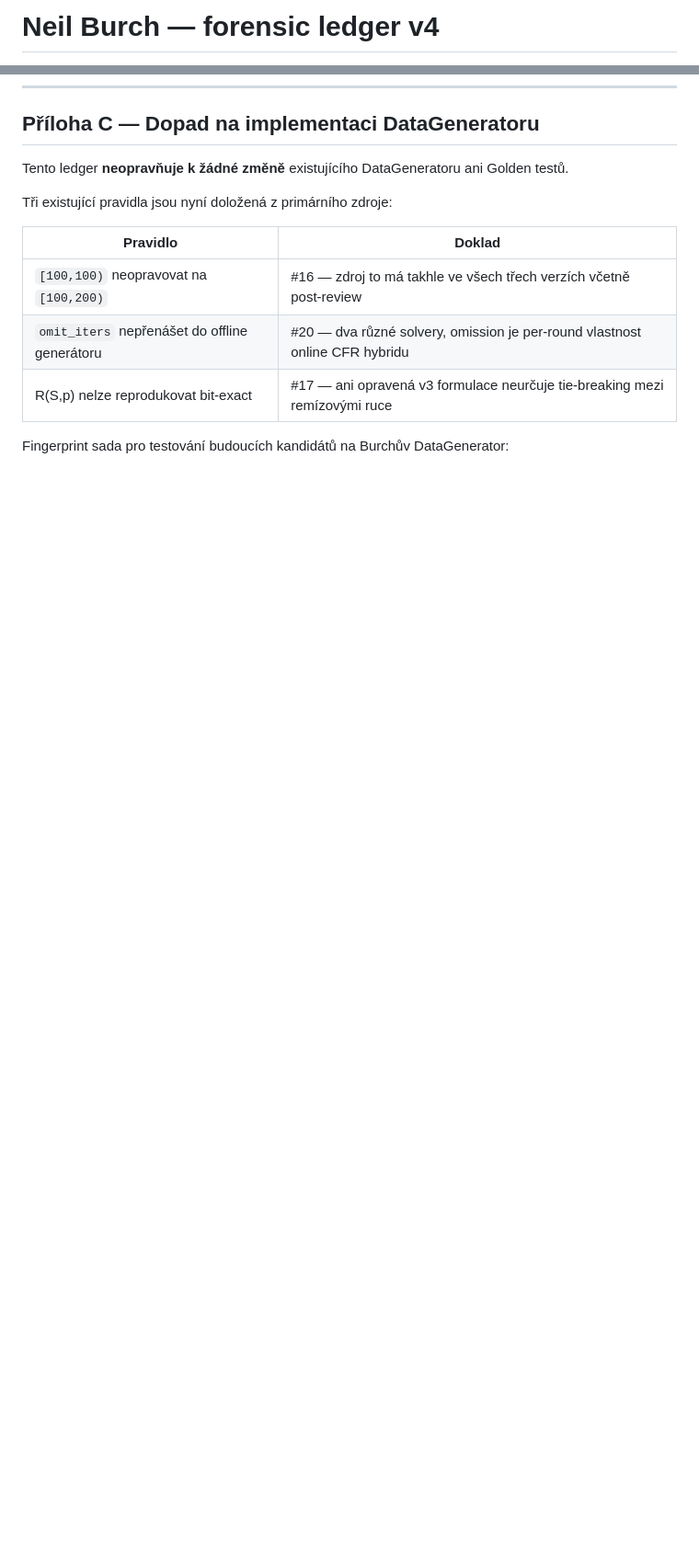
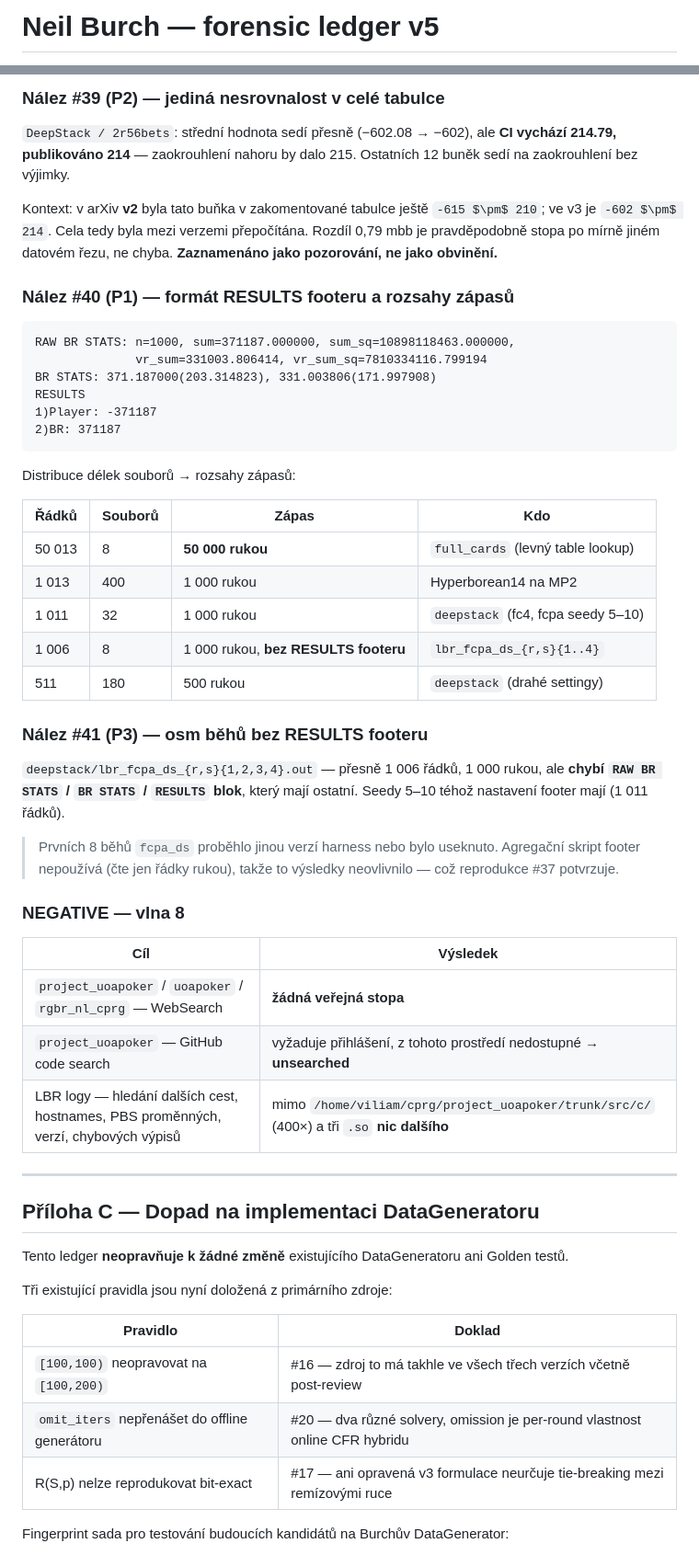
Before and after one commit to zvezdan01/DeepStack-HUNL, a Markdown page: docs/burch-forensics.md, 2 parts joined by grey strips. Shown at 92% size. Drawn GitHub-style; blank space fills up the shorter version.

````diff
--- a/docs/burch-forensics.md
+++ b/docs/burch-forensics.md
@@ -1,3 +1,3 @@
-# Neil Burch — forensic ledger v4
+# Neil Burch — forensic ledger v5
 
 **DeepStack HUNL DataGenerator provenance**
@@ -815,3 +859,55 @@ Cíl č. 1 se zpřesňuje na:
+### Nález #39 (P2) — jediná nesrovnalost v celé tabulce
+
+`DeepStack / 2r56bets`: střední hodnota sedí přesně (−602.08 → −602), ale **CI vychází 214.79,
+publikováno 214** — zaokrouhlení nahoru by dalo 215. Ostatních 12 buněk sedí na zaokrouhlení
+bez výjimky.
+
+Kontext: v arXiv **v2** byla tato buňka v zakomentované tabulce ještě
+`-615 $\pm$ 210`; ve v3 je `-602 $\pm$ 214`. Cela tedy byla mezi verzemi přepočítána.
+Rozdíl 0,79 mbb je pravděpodobně stopa po mírně jiném datovém řezu, ne chyba.
+**Zaznamenáno jako pozorování, ne jako obvinění.**
+
+### Nález #40 (P1) — formát RESULTS footeru a rozsahy zápasů
+
+```
+RAW BR STATS: n=1000, sum=371187.000000, sum_sq=10898118463.000000,
+              vr_sum=331003.806414, vr_sum_sq=7810334116.799194
+BR STATS: 371.187000(203.314823), 331.003806(171.997908)
+RESULTS
+1)Player: -371187
+2)BR: 371187
+```
+
+Distribuce délek souborů → rozsahy zápasů:
+
+| Řádků | Souborů | Zápas | Kdo |
+|---|---|---|---|
+| 50 013 | 8 | **50 000 rukou** | `full_cards` (levný table lookup) |
+| 1 013 | 400 | 1 000 rukou | Hyperborean14 na MP2 |
+| 1 011 | 32 | 1 000 rukou | `deepstack` (fc4, fcpa seedy 5–10) |
+| 1 006 | 8 | 1 000 rukou, **bez RESULTS footeru** | `lbr_fcpa_ds_{r,s}{1..4}` |
+| 511 | 180 | 500 rukou | `deepstack` (drahé settingy) |
+
+### Nález #41 (P3) — osm běhů bez RESULTS footeru
+
+`deepstack/lbr_fcpa_ds_{r,s}{1,2,3,4}.out` — přesně 1 006 řádků, 1 000 rukou, ale **chybí
+`RAW BR STATS` / `BR STATS` / `RESULTS` blok**, který mají ostatní. Seedy 5–10 téhož nastavení
+footer mají (1 011 řádků).
+
+> Prvních 8 běhů `fcpa_ds` proběhlo jinou verzí harness nebo bylo useknuto. Agregační skript
+> footer nepoužívá (čte jen řádky rukou), takže to výsledky neovlivnilo — což reprodukce #37
+> potvrzuje.
+
+### NEGATIVE — vlna 8
+
+| Cíl | Výsledek |
+|---|---|
+| `project_uoapoker` / `uoapoker` / `rgbr_nl_cprg` — WebSearch | **žádná veřejná stopa** |
+| `project_uoapoker` — GitHub code search | vyžaduje přihlášení, z tohoto prostředí nedostupné → **unsearched** |
+| LBR logy — hledání dalších cest, hostnames, PBS proměnných, verzí, chybových výpisů | mimo `/home/viliam/cprg/project_uoapoker/trunk/src/c/` (400×) a tři `.so` **nic dalšího** |
+
+---
+
 ## Příloha C — Dopad na implementaci DataGeneratoru
 
 Tento ledger **neopravňuje k žádné změně** existujícího DataGeneratoru ani Golden testů.
````
Also changed, not shown: other parts of docs/burch-forensics.md (+45 -1 lines).
